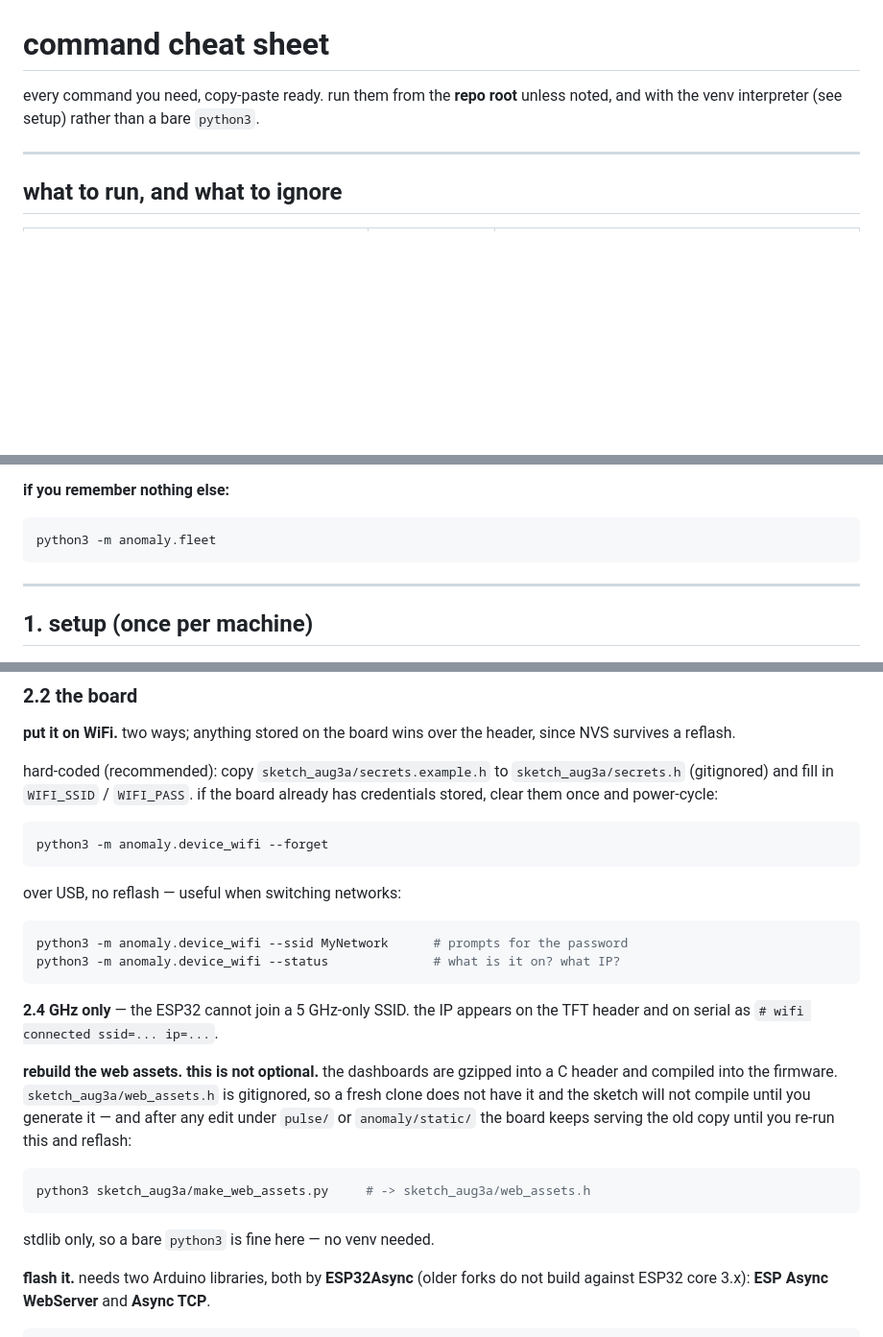
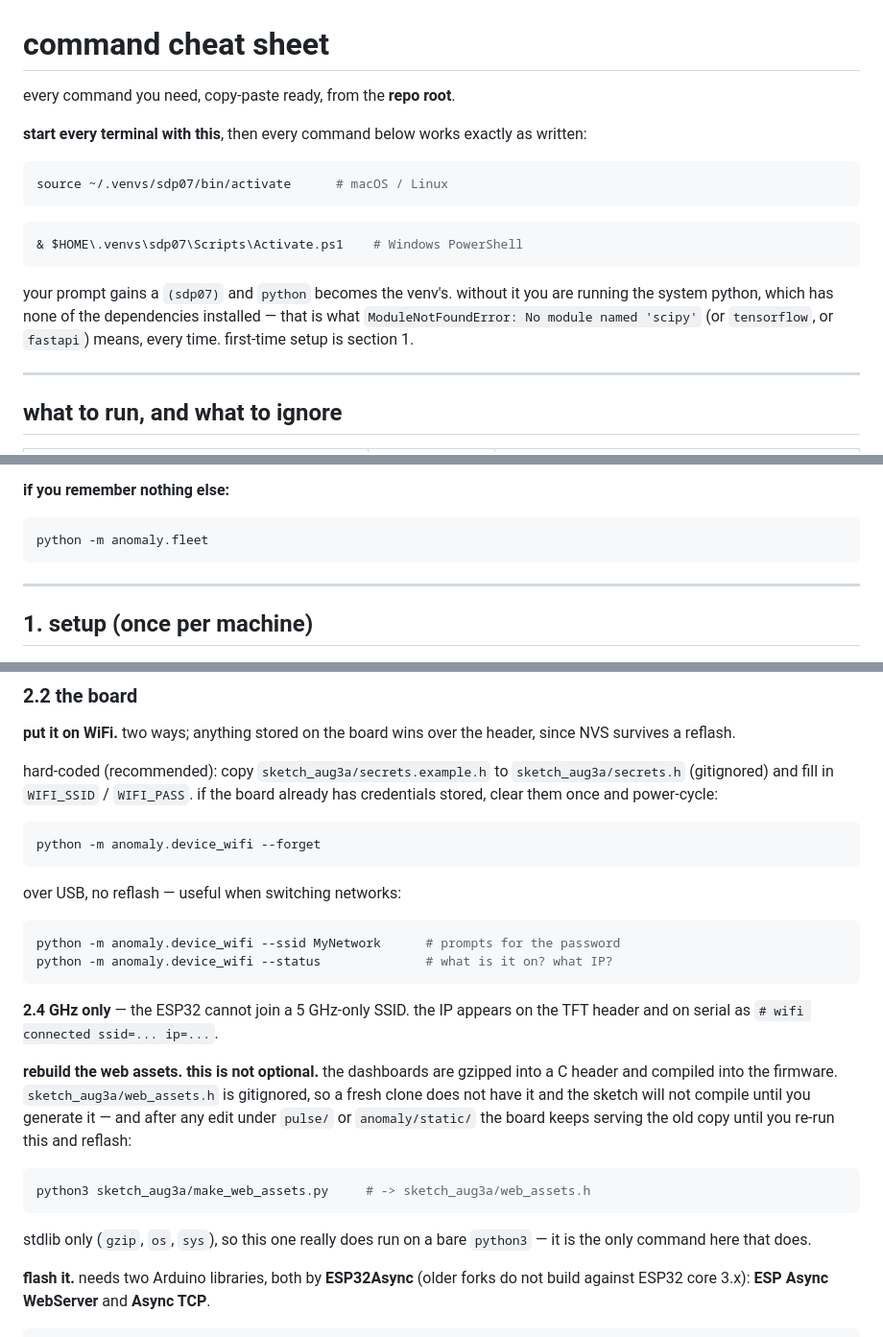
Before and after one commit to saifalafeefi/Spring-2026-COSC497-SDP-Group-07, a Markdown page: COMMANDS.md, 3 parts joined by grey strips. Shown at 96% size. GitHub-like rendering; blank space fills up the shorter version.

````diff
--- a/COMMANDS.md
+++ b/COMMANDS.md
@@ -1,7 +1,22 @@
 # command cheat sheet
 
-every command you need, copy-paste ready. run them from the **repo root** unless
-noted, and with the venv interpreter (see setup) rather than a bare `python3`.
+every command you need, copy-paste ready, from the **repo root**.
+
+**start every terminal with this**, then every command below works exactly as
+written:
+
+```bash
+source ~/.venvs/sdp07/bin/activate      # macOS / Linux
+```
+
+```powershell
+& $HOME\.venvs\sdp07\Scripts\Activate.ps1    # Windows PowerShell
+```
+
+your prompt gains a `(sdp07)` and `python` becomes the venv's. without it you
+are running the system python, which has none of the dependencies installed —
+that is what `ModuleNotFoundError: No module named 'scipy'` (or `tensorflow`,
+or `fastapi`) means, every time. first-time setup is section 1.
 
 ---
 
@@ -34,7 +49,7 @@ current direction — see the pivot table in the project brief.
 **if you remember nothing else:**
 
 ```bash
-python3 -m anomaly.fleet
+python -m anomaly.fleet
 ```
 
 ---
@@ -181,14 +184,14 @@ hard-coded (recommended): copy `sketch_aug3a/secrets.example.h` to
 if the board already has credentials stored, clear them once and power-cycle:
 
 ```bash
-python3 -m anomaly.device_wifi --forget
+python -m anomaly.device_wifi --forget
 ```
 
 over USB, no reflash — useful when switching networks:
 
 ```bash
-python3 -m anomaly.device_wifi --ssid MyNetwork      # prompts for the password
-python3 -m anomaly.device_wifi --status              # what is it on? what IP?
+python -m anomaly.device_wifi --ssid MyNetwork      # prompts for the password
+python -m anomaly.device_wifi --status              # what is it on? what IP?
 ```
 
 **2.4 GHz only** — the ESP32 cannot join a 5 GHz-only SSID. the IP appears on
@@ -204,7 +207,8 @@ the board keeps serving the old copy until you re-run this and reflash:
 python3 sketch_aug3a/make_web_assets.py     # -> sketch_aug3a/web_assets.h
 ```
 
-stdlib only, so a bare `python3` is fine here — no venv needed.
+stdlib only (`gzip`, `os`, `sys`), so this one really does run on a bare
+`python3` — it is the only command here that does.
 
 **flash it.** needs two Arduino libraries, both by **ESP32Async** (older forks
 do not build against ESP32 core 3.x): **ESP Async WebServer** and **Async TCP**.
````
Also changed, not shown: other parts of COMMANDS.md (+47 -56 lines).
